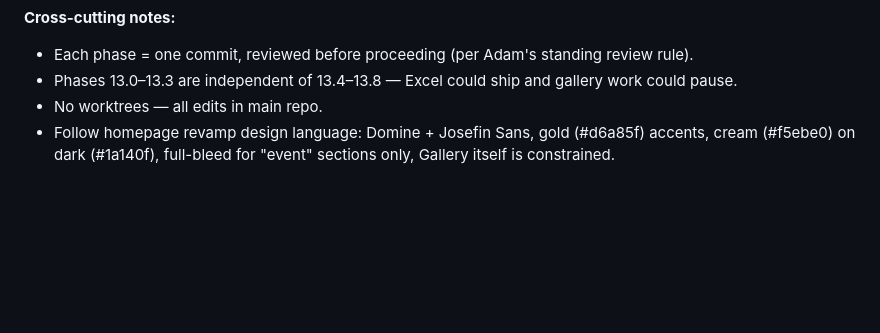
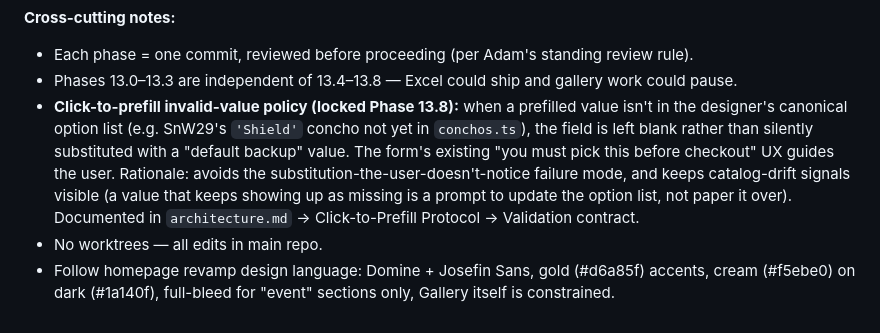
Before and after one commit to atfieldson/whipworks.com, a Markdown page: project-plan.md, the part around the change. Drawn GitHub-style; blank space fills up the shorter version.

```diff
--- a/project-plan.md
+++ b/project-plan.md
@@ -563,5 +563,6 @@ Phased so each step has a clear stopping point — pause between sessions withou
 **Cross-cutting notes:**
 - Each phase = one commit, reviewed before proceeding (per Adam's standing review rule).
 - Phases 13.0–13.3 are independent of 13.4–13.8 — Excel could ship and gallery work could pause.
+- **Click-to-prefill invalid-value policy (locked Phase 13.8):** when a prefilled value isn't in the designer's canonical option list (e.g. SnW29's `'Shield'` concho not yet in `conchos.ts`), the field is left blank rather than silently substituted with a "default backup" value. The form's existing "you must pick this before checkout" UX guides the user. Rationale: avoids the substitution-the-user-doesn't-notice failure mode, and keeps catalog-drift signals visible (a value that keeps showing up as missing is a prompt to update the option list, not paper it over). Documented in `architecture.md` → Click-to-Prefill Protocol → Validation contract.
 - No worktrees — all edits in main repo.
 - Follow homepage revamp design language: Domine + Josefin Sans, gold (#d6a85f) accents, cream (#f5ebe0) on dark (#1a140f), full-bleed for "event" sections only, Gallery itself is constrained.
```
Also changed, not shown: architecture.md (+9 -4 lines).
